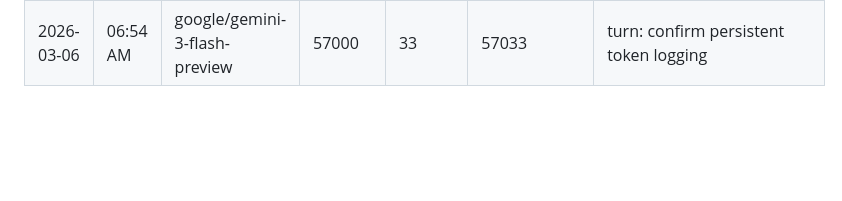
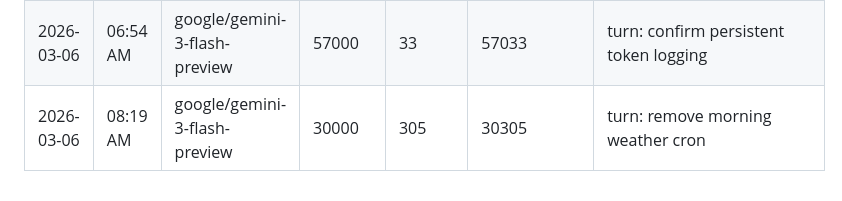
Before and after one commit to tjjh105-sudo/rino-token-dashboard, a Markdown page: token_usage_log.md, the part around the change. GitHub-like rendering; blank space fills up the shorter version.

Commit message:
log: token usage (remove weather cron)

```diff
--- a/token_usage_log.md
+++ b/token_usage_log.md
@@ -156,3 +156,4 @@
 | 2026-03-05 | 08:58 AM | google/gemini-3-flash-preview | 19000 | 346 | 19346 | turn: add notion task |
 | 2026-03-05 | 01:46 PM | google/gemini-3-flash-preview | 148000 | 905 | 148905 | turn: add google calendar event |
 | 2026-03-06 | 06:54 AM | google/gemini-3-flash-preview | 57000 | 33 | 57033 | turn: confirm persistent token logging |
+| 2026-03-06 | 08:19 AM | google/gemini-3-flash-preview | 30000 | 305 | 30305 | turn: remove morning weather cron |
```
